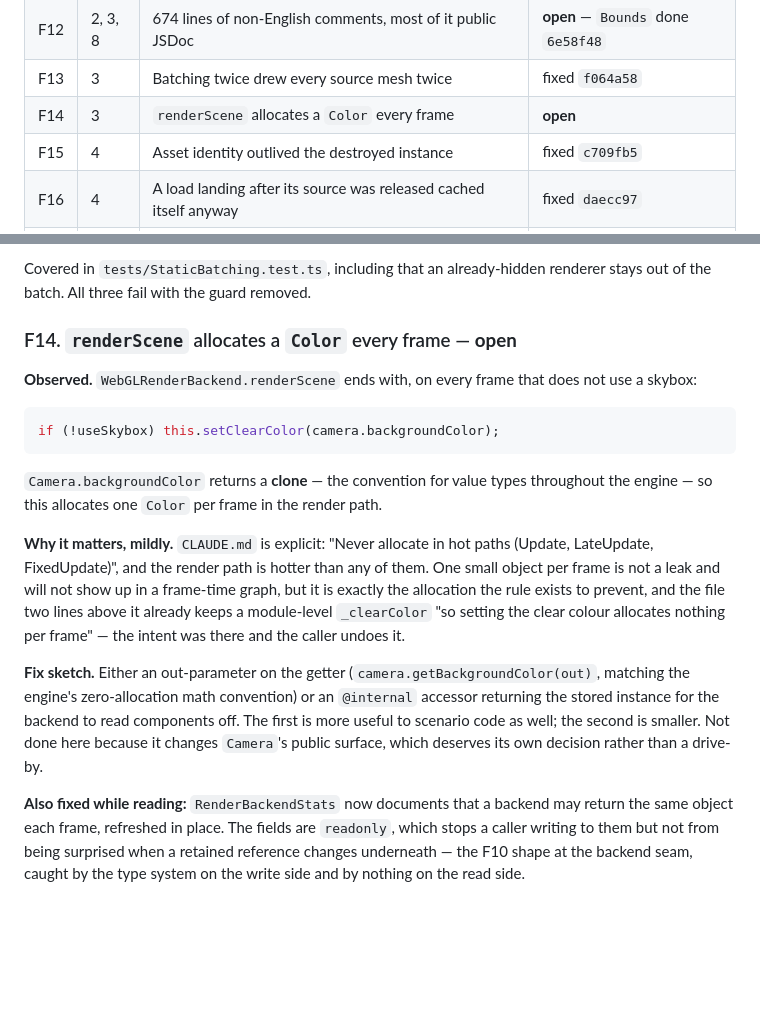
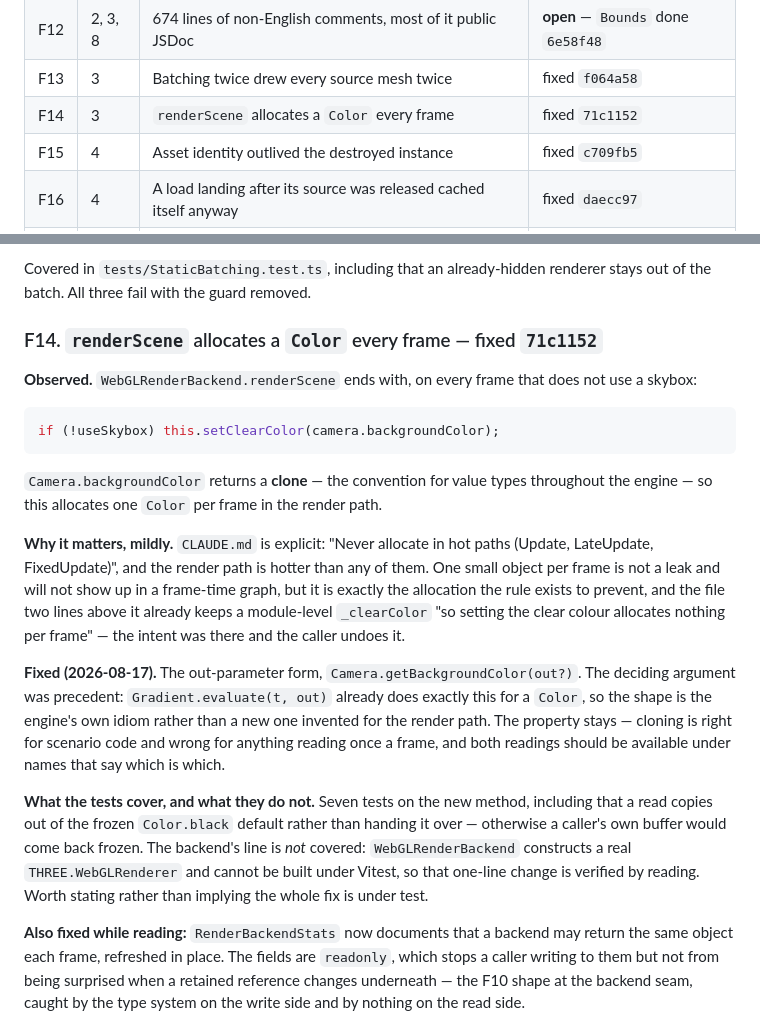
Before and after one commit to HuGoxDP/WebEngineTS, a Markdown page: design/audit/findings.md, 2 parts joined by grey strips. Rendered like a GitHub page; blank space fills up the shorter version.

Commit message:
docs(audit): F14 closed — 63 of 74, four still open
The out-parameter form won on precedent rather than taste: Gradient.evaluate(t,
out) already reads a Color without allocating one, so getBackgroundColor(out)
is the engine's own idiom instead of a shape invented for the render path.

The entry says plainly what is not covered — WebGLRenderBackend needs a real GL
context and cannot be built under Vitest, so the backend's one line is verified
by reading, not by a test. A fix that claims more coverage than it has is the
same kind of stale claim the audit spent F67 and F74 correcting.

```diff
--- a/design/audit/findings.md
+++ b/design/audit/findings.md
@@ -25,7 +25,7 @@ Ideas that are not defects go in [`improvements.md`](improvements.md).
 | F11 | 3 | `Light.shadowStrength` was stored and never applied | fixed `04e1e31` |
 | F12 | 2, 3, 8 | 674 lines of non-English comments, most of it public JSDoc | **open** — `Bounds` done `6e58f48` |
 | F13 | 3 | Batching twice drew every source mesh twice | fixed `f064a58` |
-| F14 | 3 | `renderScene` allocates a `Color` every frame | **open** |
+| F14 | 3 | `renderScene` allocates a `Color` every frame | fixed `71c1152` |
 | F15 | 4 | Asset identity outlived the destroyed instance | fixed `c709fb5` |
 | F16 | 4 | A load landing after its source was released cached itself anyway | fixed `daecc97` |
 | F17 | 4 | A failed `LoadHandle` nobody awaited raised an unhandled rejection | fixed `9903a90` |
@@ -555,7 +555,7 @@ below the two-member minimum, so nothing is created and nothing is disabled.
 Covered in `tests/StaticBatching.test.ts`, including that an already-hidden renderer stays out
 of the batch. All three fail with the guard removed.
 
-### F14. `renderScene` allocates a `Color` every frame — **open**
+### F14. `renderScene` allocates a `Color` every frame — fixed `71c1152`
 
 **Observed.** `WebGLRenderBackend.renderScene` ends with, on every frame that does not use a
 skybox:
@@ -574,11 +574,18 @@ the rule exists to prevent, and the file two lines above it already keeps a modu
 `_clearColor` "so setting the clear colour allocates nothing per frame" — the intent was there
 and the caller undoes it.
 
-**Fix sketch.** Either an out-parameter on the getter (`camera.getBackgroundColor(out)`, matching
-the engine's zero-allocation math convention) or an `@internal` accessor returning the stored
-instance for the backend to read components off. The first is more useful to scenario code as
-well; the second is smaller. Not done here because it changes `Camera`'s public surface, which
-deserves its own decision rather than a drive-by.
+**Fixed (2026-08-17).** The out-parameter form, `Camera.getBackgroundColor(out?)`. The deciding
+argument was precedent: `Gradient.evaluate(t, out)` already does exactly this for a `Color`, so
+the shape is the engine's own idiom rather than a new one invented for the render path. The
+property stays — cloning is right for scenario code and wrong for anything reading once a frame,
+and both readings should be available under names that say which is which.
+
+**What the tests cover, and what they do not.** Seven tests on the new method, including that a
+read copies out of the frozen `Color.black` default rather than handing it over — otherwise a
+caller's own buffer would come back frozen. The backend's line is *not* covered:
+`WebGLRenderBackend` constructs a real `THREE.WebGLRenderer` and cannot be built under Vitest, so
+that one-line change is verified by reading. Worth stating rather than implying the whole fix is
+under test.
 
 **Also fixed while reading:** `RenderBackendStats` now documents that a backend may return the
 same object each frame, refreshed in place. The fields are `readonly`, which stops a caller
```
Also changed, not shown: design/audit/README.md (+3 -3 lines).
